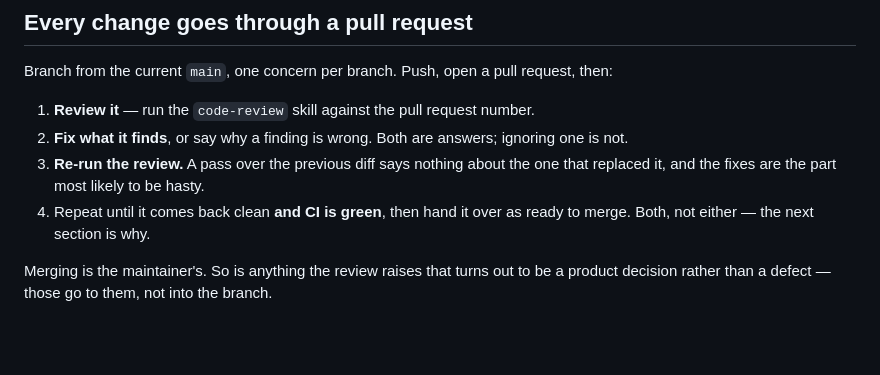
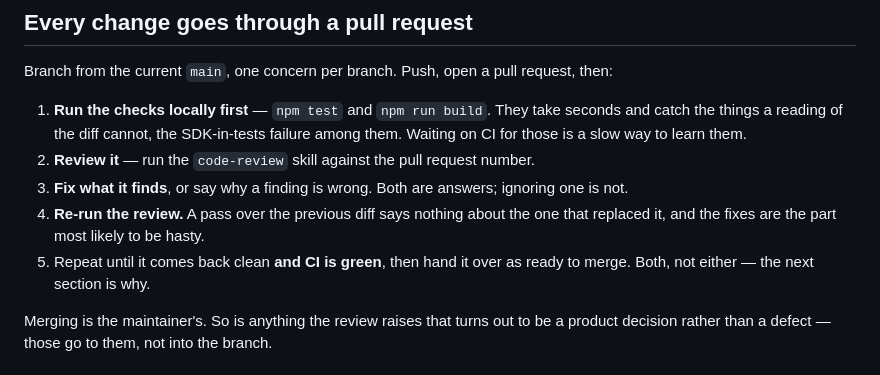
Before and after one commit to petersm05/unify-lens, a Markdown page: CLAUDE.md, the part around the change. GitHub-like rendering; blank space fills up the shorter version.

```diff
--- a/CLAUDE.md
+++ b/CLAUDE.md
@@ -11,12 +11,15 @@ change. This file is about the procedure around it.
 Branch from the current `main`, one concern per branch. Push, open a pull
 request, then:
 
-1. **Review it** — run the `code-review` skill against the pull request number.
-2. **Fix what it finds**, or say why a finding is wrong. Both are answers;
+1. **Run the checks locally first** — `npm test` and `npm run build`. They take
+   seconds and catch the things a reading of the diff cannot, the SDK-in-tests
+   failure among them. Waiting on CI for those is a slow way to learn them.
+2. **Review it** — run the `code-review` skill against the pull request number.
+3. **Fix what it finds**, or say why a finding is wrong. Both are answers;
    ignoring one is not.
-3. **Re-run the review.** A pass over the previous diff says nothing about the
+4. **Re-run the review.** A pass over the previous diff says nothing about the
    one that replaced it, and the fixes are the part most likely to be hasty.
-4. Repeat until it comes back clean **and CI is green**, then hand it over as
+5. Repeat until it comes back clean **and CI is green**, then hand it over as
    ready to merge. Both, not either — the next section is why.
 
 Merging is the maintainer's. So is anything the review raises that turns out to
```
Also changed, not shown: .github/copilot-instructions.md (+11 -6 lines), README.md (+6 -0 lines).
